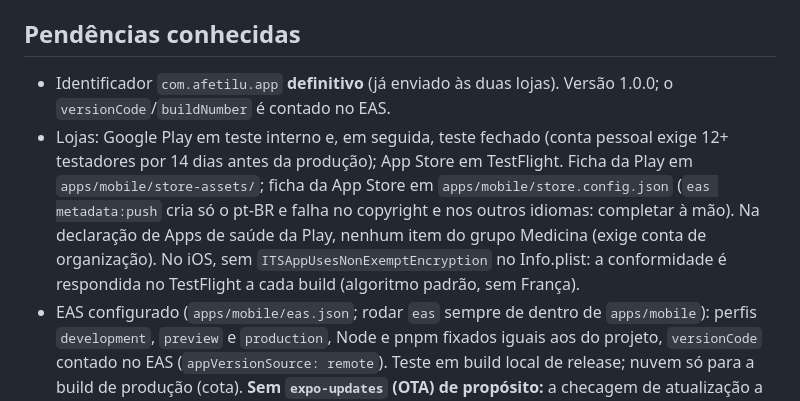
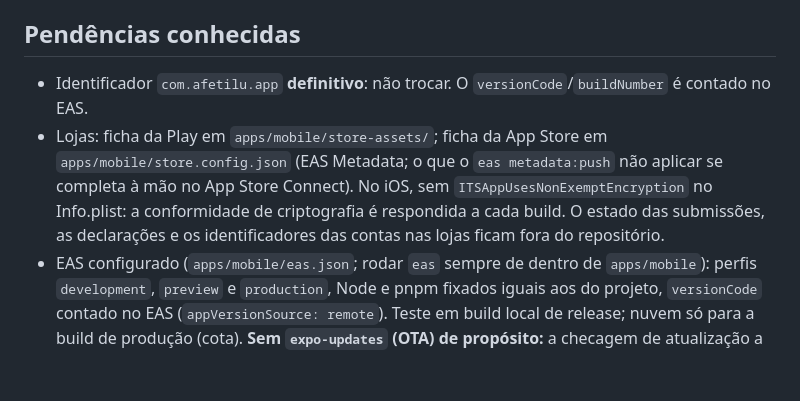
Before and after one commit to n3tf4c3/afetilu, a Markdown page: AGENTS.md, the part around the change. Rendered like a GitHub page; blank space fills up the shorter version.

Commit message:
chore: tira dados pessoais e histórico das lojas do repositório
Testes com o nome fictício "Exemplo", copyright da ficha da App Store como
"Afetilu contributors" (igual ao LICENSE) e, no guia do projeto, só as
instruções técnicas das lojas: estado das submissões e declarações ficam
fora do repositório público.

Co-Authored-By: Claude Opus 5.5 <noreply@anthropic.com>

```diff
--- a/AGENTS.md
+++ b/AGENTS.md
@@ -62,8 +62,8 @@ Antes de usar uma API do Expo/React Native, conferir a documentação da versão
 
 ## Pendências conhecidas
 
-- Identificador `com.afetilu.app` **definitivo** (já enviado às duas lojas). Versão 1.0.0; o `versionCode`/`buildNumber` é contado no EAS.
-- Lojas: Google Play em teste interno e, em seguida, teste fechado (conta pessoal exige 12+ testadores por 14 dias antes da produção); App Store em TestFlight. Ficha da Play em `apps/mobile/store-assets/`; ficha da App Store em `apps/mobile/store.config.json` (`eas metadata:push` cria só o pt-BR e falha no copyright e nos outros idiomas: completar à mão). Na declaração de Apps de saúde da Play, nenhum item do grupo Medicina (exige conta de organização). No iOS, sem `ITSAppUsesNonExemptEncryption` no Info.plist: a conformidade é respondida no TestFlight a cada build (algoritmo padrão, sem França).
+- Identificador `com.afetilu.app` **definitivo**: não trocar. O `versionCode`/`buildNumber` é contado no EAS.
+- Lojas: ficha da Play em `apps/mobile/store-assets/`; ficha da App Store em `apps/mobile/store.config.json` (EAS Metadata; o que o `eas metadata:push` não aplicar se completa à mão no App Store Connect). No iOS, sem `ITSAppUsesNonExemptEncryption` no Info.plist: a conformidade de criptografia é respondida a cada build. O estado das submissões, as declarações e os identificadores das contas nas lojas ficam fora do repositório.
 - EAS configurado (`apps/mobile/eas.json`; rodar `eas` sempre de dentro de `apps/mobile`): perfis `development`, `preview` e `production`, Node e pnpm fixados iguais aos do projeto, `versionCode` contado no EAS (`appVersionSource: remote`). Teste em build local de release; nuvem só para a build de produção (cota). **Sem `expo-updates` (OTA) de propósito:** a checagem de atualização a cada abertura falaria com servidores de terceiros, contra "nada sai do aparelho"; atualização é sempre por versão nova na loja.
 - Etapa 5: exclusão feita (Ajustes › Seus dados: apagar uma pessoa ou tudo, com confirmação digitada; tela `src/app/apagar.tsx`). Resumo em PDF feito (`src/app/resumo.tsx`, documento em `src/lib/resumo-html.ts`) e conferido no Galaxy A52s: prévia em A4, rodapé e cabeçalho de tabela repetidos em cada página, compartilhamento com nome legível. expo-print, expo-sharing e expo-file-system são nativos: mudar algo nativo exige build nova de desenvolvimento. Backup cifrado feito (`src/app/backup.tsx` e `src/app/restaurar.tsx`; formato e prévia no core em `backup.ts`, cifra em `src/lib/backup.ts`): scrypt em JS puro (`@noble/hashes`) + AES-256-GCM (`@noble/ciphers`), cabeçalho autenticado, restauração só por substituição total numa transação. Ida e volta conferida no A52s, salvando em pasta pelo seletor do sistema e enviando ao Google Drive pela folha de compartilhamento (restaurado pelo seletor, vindo do Drive). O nome do arquivo leva data e hora; para itens do Drive o seletor devolve o id do documento em vez do nome, então a tela mostra o nome só quando é legível. No Hermes o scrypt é lento (release no A52s: logN 15 = 9,7 s); logN fica no arquivo, então dá para subir ou passar a KDF nativo sem quebrar backups antigos.
 - Datas comemorativas do slime (fase 1, só datas fixas e offline): Dia do Autismo 2/4 (infinito arco-íris, nunca quebra-cabeça), Orgulho Autista 18/6 (infinito dourado), Dia das Bruxas 29–31/10 (chapéu) e Natal 20–26/12 (gorro). Janelas em `packages/core/src/comemorativas.ts`; acessórios `acessorio_*` no `.glb`, fora dos clipes, escondidos pelo app fora da data; cada data desligável em Ajustes. Fase 2 (luto, sem data fixa, por arquivo remoto) fica para depois e muda a política de privacidade e as declarações.
```
